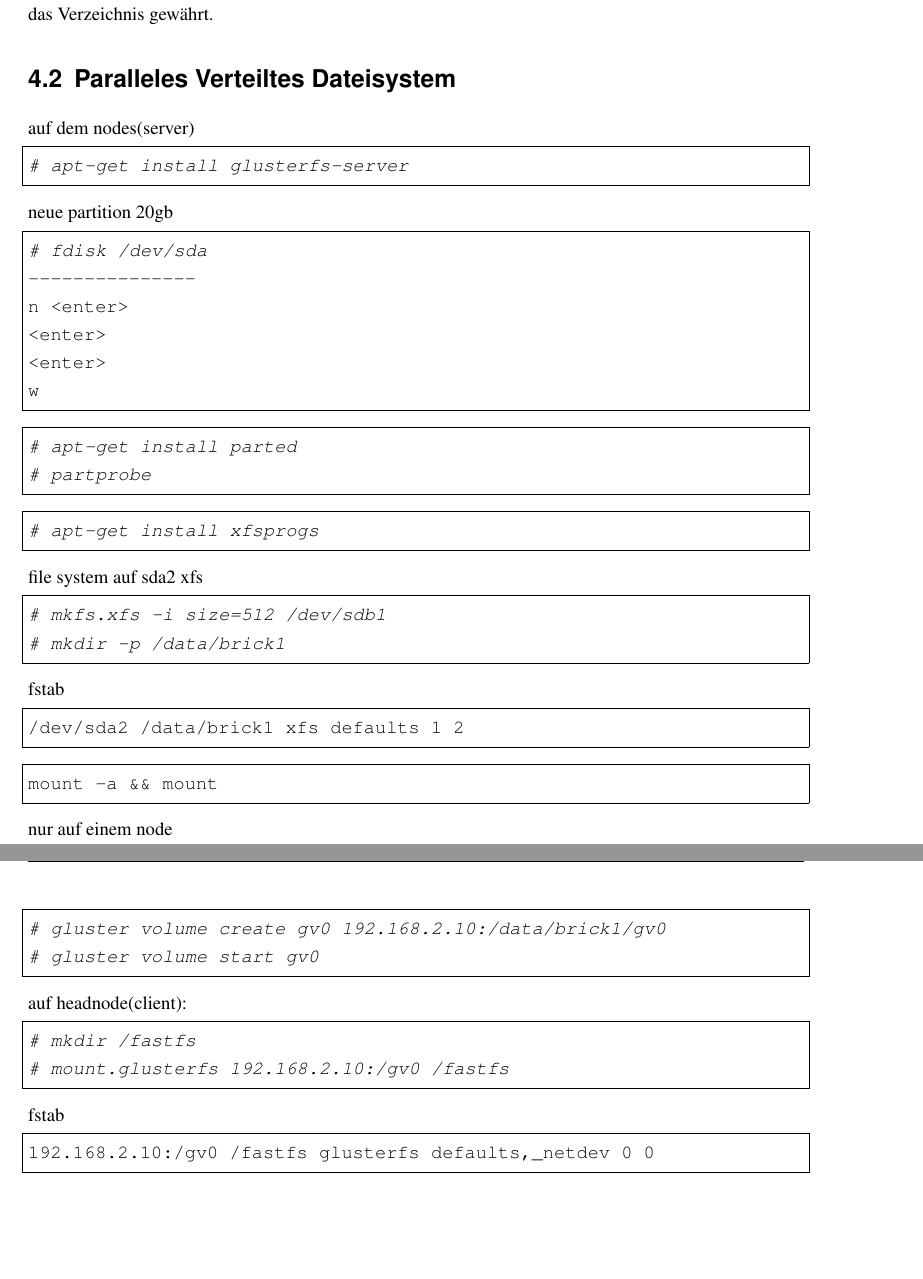
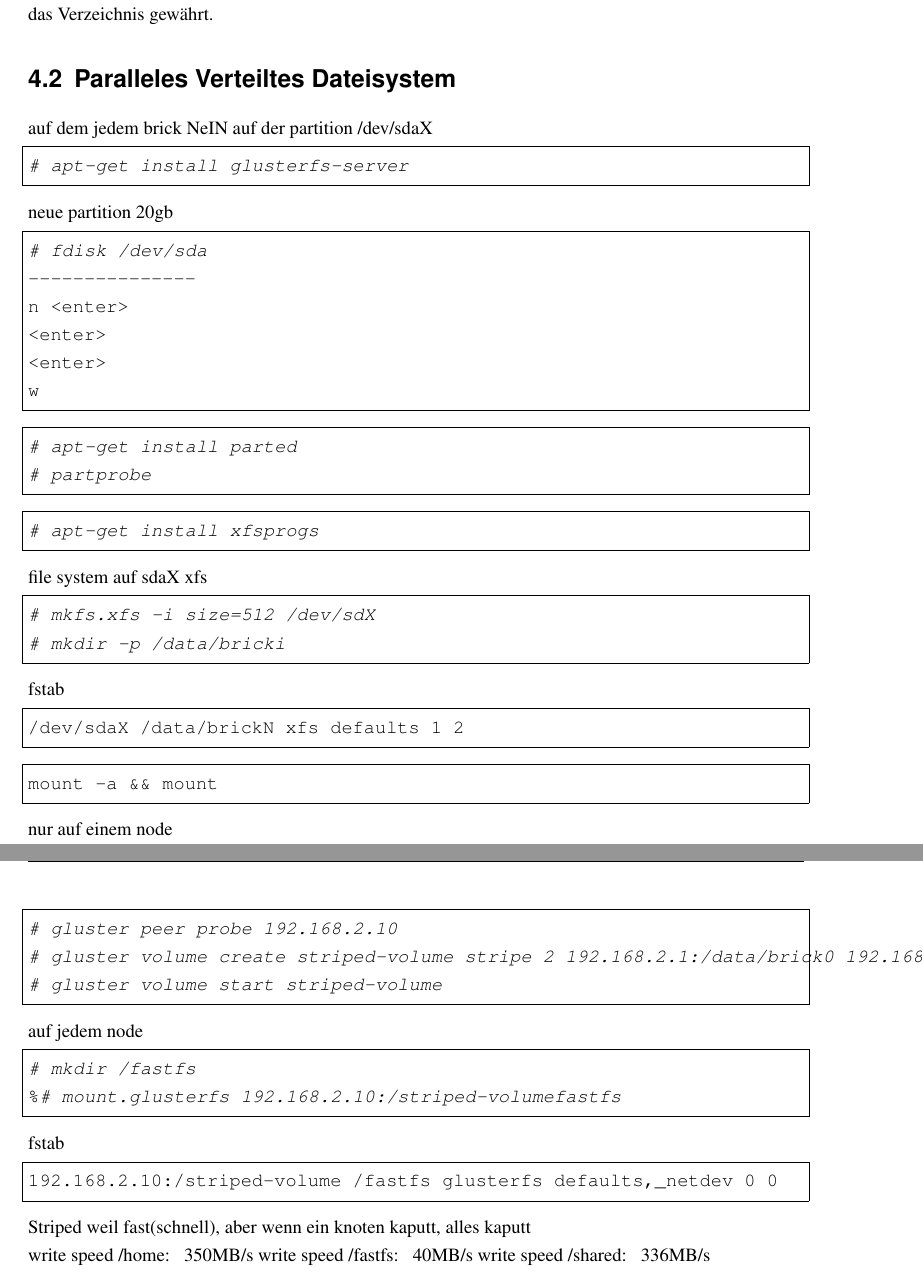
Before and after one commit to nullsub/configs, a LaTeX thesis (dok/doku.tex, which reads dok/aufg4.tex): two parts of pages 11 and 12 of 17, joined at a grey line, cut so that both start at the same text, the shorter picture padded with empty space. Compiled offline with pdfLaTeX.

Commit message:
gluster striped

```diff
--- a/dok/aufg4.tex
+++ b/dok/aufg4.tex
@@ -12,7 +12,7 @@ In /shared liegt das geteilte Tool-Verzeichnis
 Mit sudo chmod a+rwx wurde jedem user der Zugriff auf das Verzeichnis gewährt.
 
 \section{Paralleles Verteiltes Dateisystem}
-auf dem nodes(server)
+auf dem jedem brick NeIN auf der partition /dev/sdaX
 \begin{lstlisting}[style=Bash]
 # apt-get install glusterfs-server
 \end{lstlisting}
@@ -33,30 +33,36 @@ w
 # apt-get install xfsprogs
 \end{lstlisting}
 
-file system auf sda2 xfs
+file system auf sdaX xfs
 \begin{lstlisting}[style=Bash]
-# mkfs.xfs -i size=512 /dev/sdb1
-# mkdir -p /data/brick1
+# mkfs.xfs -i size=512 /dev/sdX
+# mkdir -p /data/bricki
 \end{lstlisting}
 fstab
 \begin{lstlisting}[style=Bash]
-/dev/sda2 /data/brick1 xfs defaults 1 2
+/dev/sdaX /data/brickN xfs defaults 1 2
 \end{lstlisting}
 \begin{lstlisting}[style=Bash]
 mount -a && mount
 \end{lstlisting}
 nur auf einem node
 \begin{lstlisting}[style=Bash]
-# gluster volume create gv0 192.168.2.10:/data/brick1/gv0
-# gluster volume start gv0
+# gluster peer probe 192.168.2.10
+# gluster volume create striped-volume stripe 2 192.168.2.1:/data/brick0 192.168.2.10:/data/brick1
+# gluster volume start striped-volume
 \end{lstlisting}
 
-auf headnode(client):
+auf jedem node
 \begin{lstlisting}[style=Bash]
 # mkdir /fastfs
-# mount.glusterfs 192.168.2.10:/gv0 /fastfs
+%# mount.glusterfs 192.168.2.10:/striped-volumefastfs
 \end{lstlisting}
 fstab
 \begin{lstlisting}[style=Bash]
-192.168.2.10:/gv0 /fastfs glusterfs defaults,_netdev 0 0
+192.168.2.10:/striped-volume /fastfs glusterfs defaults,_netdev 0 0
 \end{lstlisting}
+Striped weil fast(schnell), aber wenn ein knoten kaputt, alles kaputt
+
+write speed /home: ~ 350MB/s
+write speed /fastfs: ~ 40MB/s
+write speed /shared: ~ 336MB/s
```
